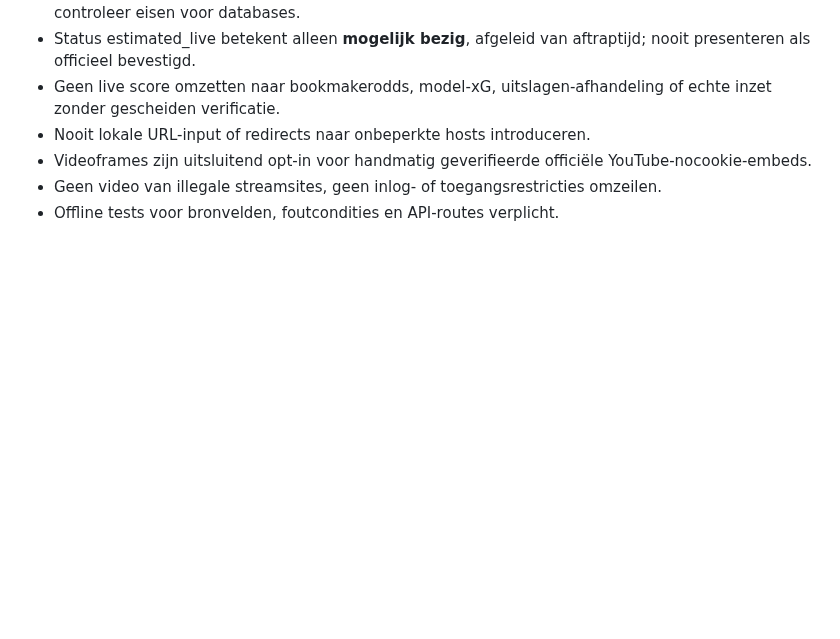
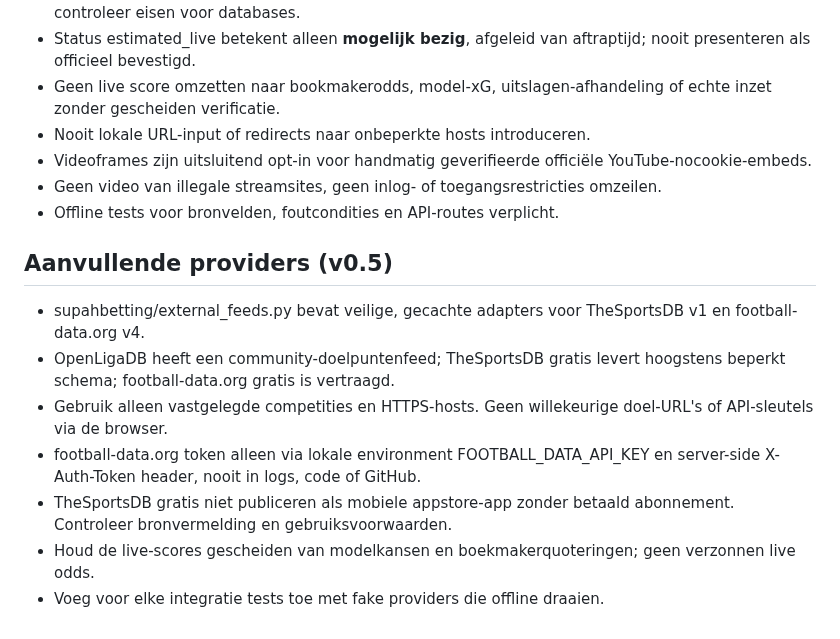
Before and after one commit to henkdepotvis0180/supahbetting, a Markdown page: AGENTS.md, the part around the change. Rendered like a GitHub page; blank space fills up the shorter version.

Commit message:
docs: Codex instructions for multi-source security and source restrictions

```diff
--- a/AGENTS.md
+++ b/AGENTS.md
@@ -43,3 +43,12 @@ De tools zijn *nog niet* direct aan elkaar gekoppeld. Het importformaat in READM
 - Videoframes zijn uitsluitend opt-in voor handmatig geverifieerde officiële YouTube-nocookie-embeds.
 - Geen video van illegale streamsites, geen inlog- of toegangsrestricties omzeilen.
 - Offline tests voor bronvelden, foutcondities en API-routes verplicht.
+
+## Aanvullende providers (v0.5)
+- supahbetting/external_feeds.py bevat veilige, gecachte adapters voor TheSportsDB v1 en football-data.org v4.
+- OpenLigaDB heeft een community-doelpuntenfeed; TheSportsDB gratis levert hoogstens beperkt schema; football-data.org gratis is vertraagd.
+- Gebruik alleen vastgelegde competities en HTTPS-hosts. Geen willekeurige doel-URL's of API-sleutels via de browser.
+- football-data.org token alleen via lokale environment FOOTBALL_DATA_API_KEY en server-side X-Auth-Token header, nooit in logs, code of GitHub.
+- TheSportsDB gratis niet publiceren als mobiele appstore-app zonder betaald abonnement. Controleer bronvermelding en gebruiksvoorwaarden.
+- Houd de live-scores gescheiden van modelkansen en boekmakerquoteringen; geen verzonnen live odds.
+- Voeg voor elke integratie tests toe met fake providers die offline draaien.
```
